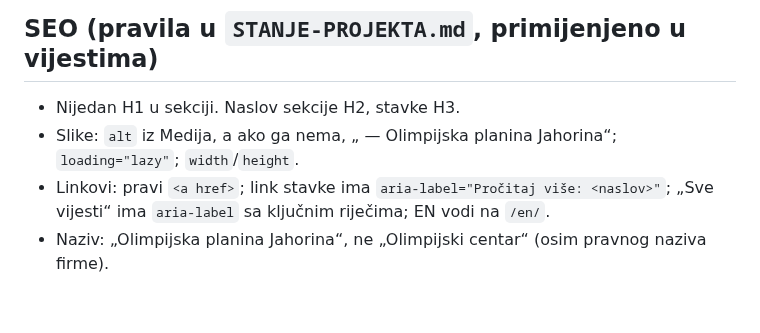
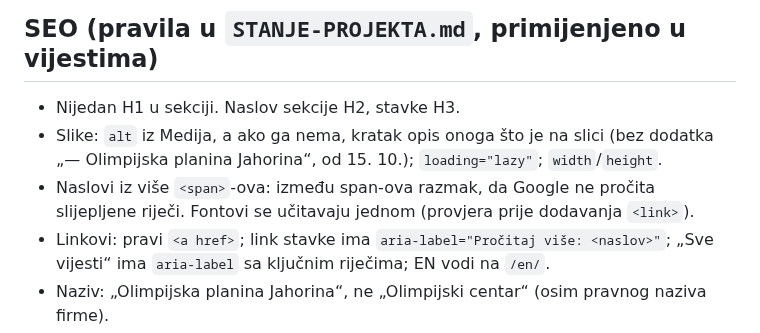
Before and after one commit to NjegosAnalyst/Webpage, a Markdown page: jahorina-home-sections/TEMA.md, the part around one of its changes. GitHub-like rendering; blank space fills up the shorter version.

```diff
--- a/jahorina-home-sections/TEMA.md
+++ b/jahorina-home-sections/TEMA.md
@@ -36,7 +36,8 @@ da sve sekcije izgledaju kao jedna cjelina.
 
 ## SEO (pravila u `STANJE-PROJEKTA.md`, primijenjeno u vijestima)
 - Nijedan H1 u sekciji. Naslov sekcije H2, stavke H3.
-- Slike: `alt` iz Medija, a ako ga nema, „<naslov> — Olimpijska planina Jahorina“; `loading="lazy"`; `width`/`height`.
+- Slike: `alt` iz Medija, a ako ga nema, kratak opis onoga što je na slici (bez dodatka „— Olimpijska planina Jahorina“, od 15. 10.); `loading="lazy"`; `width`/`height`.
+- Naslovi iz više `<span>`-ova: između span-ova razmak, da Google ne pročita slijepljene riječi. Fontovi se učitavaju jednom (provjera prije dodavanja `<link>`).
 - Linkovi: pravi `<a href>`; link stavke ima `aria-label="Pročitaj više: <naslov>"`; „Sve vijesti“ ima `aria-label` sa ključnim riječima; EN vodi na `/en/`.
 - Naziv: „Olimpijska planina Jahorina“, ne „Olimpijski centar“ (osim pravnog naziva firme).
 
```
Also changed, not shown: other parts of jahorina-home-sections/TEMA.md (+17 -1 lines).
